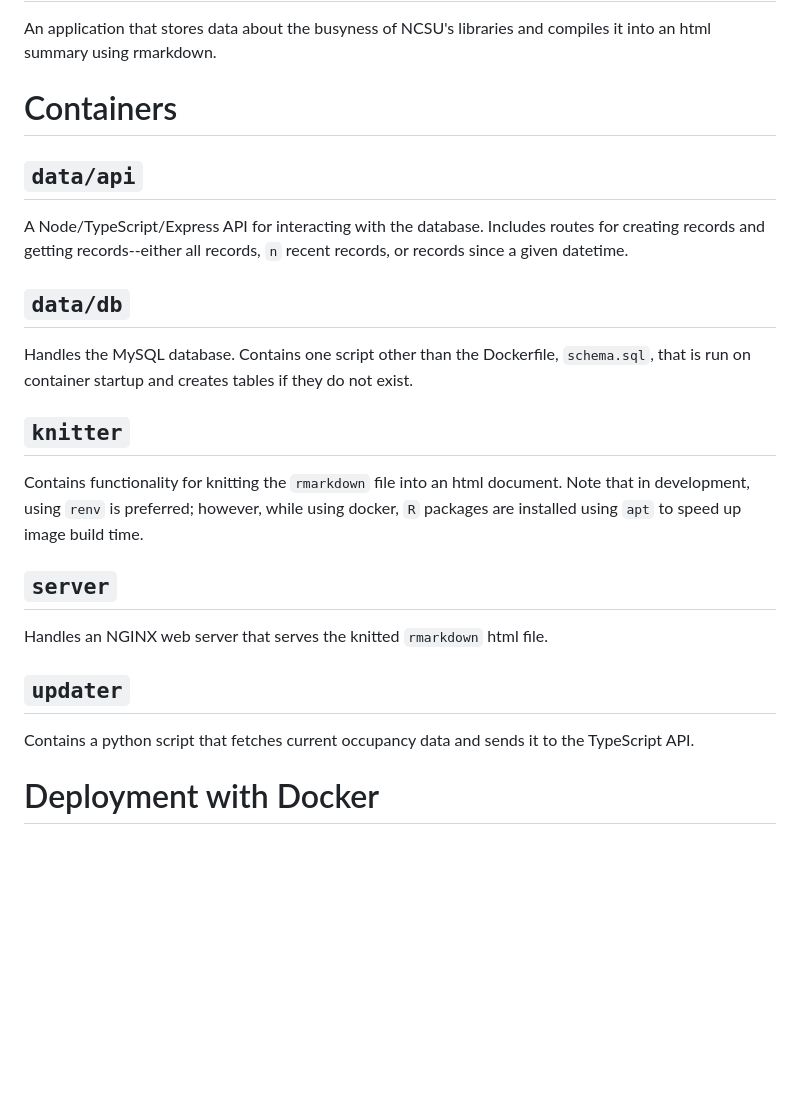
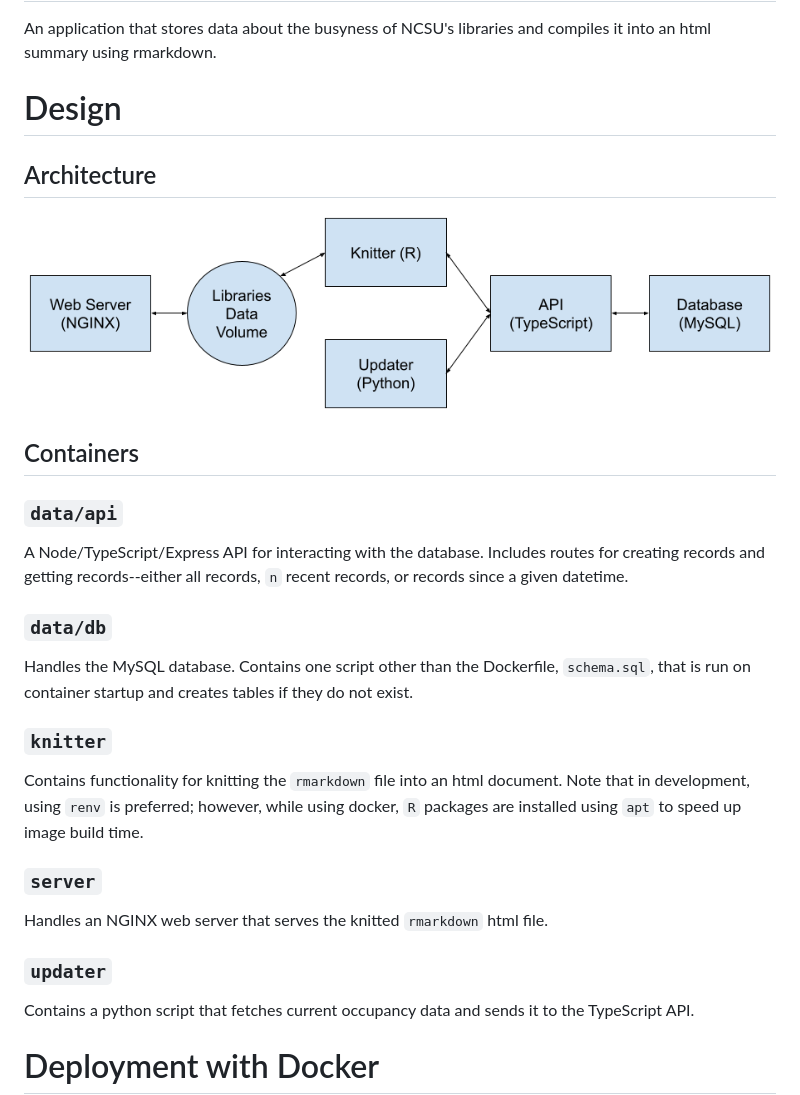
Before and after one commit to Brendon-Hablutzel/library_busyness, a Markdown page: README.md, the part around the change. Rendered like a GitHub page; pictures changed too: design.png (added); blank space fills up the shorter version.

Commit message:
add architecture diagram

```diff
--- a/README.md
+++ b/README.md
@@ -2,25 +2,31 @@
 
 An application that stores data about the busyness of NCSU's libraries and compiles it into an html summary using rmarkdown.
 
-# Containers
+# Design
 
-## `data/api`
+## Architecture
+
+![architecture](design.png)
+
+## Containers
+
+### `data/api`
 
 A Node/TypeScript/Express API for interacting with the database. Includes routes for creating records and getting records--either all records, `n` recent records, or records since a given datetime.
 
-## `data/db`
+### `data/db`
 
 Handles the MySQL database. Contains one script other than the Dockerfile, `schema.sql`, that is run on container startup and creates tables if they do not exist.
 
-## `knitter`
+### `knitter`
 
 Contains functionality for knitting the `rmarkdown` file into an html document. Note that in development, using `renv` is preferred; however, while using docker, `R` packages are installed using `apt` to speed up image build time.
 
-## `server`
+### `server`
 
 Handles an NGINX web server that serves the knitted `rmarkdown` html file.
 
-## `updater`
+### `updater`
 
 Contains a python script that fetches current occupancy data and sends it to the TypeScript API.
 
```
